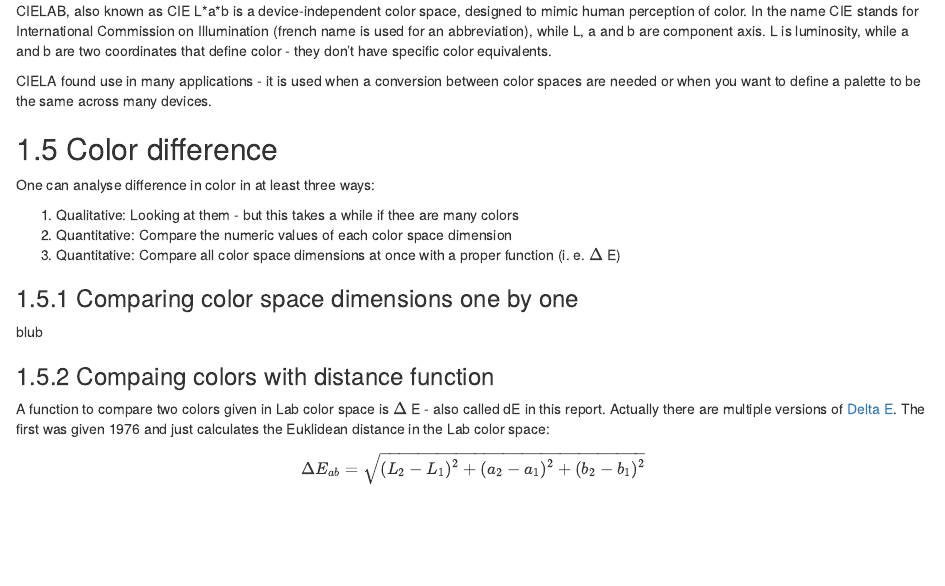
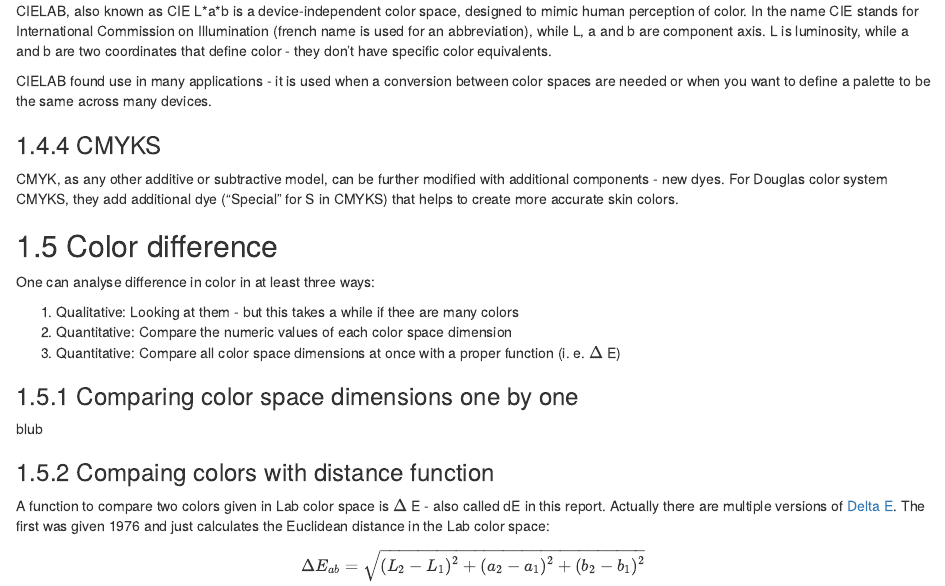
Before and after one commit to EricCpy/Douglas_Color_Cards, an R Markdown document (report.Rmd): the page in a window 1100 px wide, from 2060 px down. Rendered offline with R 4.5, knitr and Pandoc, with nearby package versions; drawn as R Markdown's standard HTML page in place of the format the file asks for; some code elsewhere in the file could not run offline.

Commit message:
Add a passage on CMYKS

```diff
--- a/report.Rmd
+++ b/report.Rmd
@@ -72,7 +72,11 @@ CMYK is also device-dependent - the result depends on the provided inks. As such
 ### CIELAB
 CIELAB, also known as CIE L\*a\*b is a device-independent color space, designed to mimic human perception of color. In the name CIE stands for International Commission on Illumination (french name is used for an abbreviation), while L, a and b are component axis. L is luminosity, while a and b are two coordinates that define color - they don't have specific color equivalents.
 
-CIELA found use in many applications - it is used when a conversion between color spaces are needed or when you want to define a palette to be the same across many devices.
+CIELAB found use in many applications - it is used when a conversion between color spaces are needed or when you want to define a palette to be the same across many devices.
+
+### CMYKS
+
+CMYK, as any other additive or subtractive model, can be further modified with additional components - new dyes. For Douglas color system CMYKS, they add additional dye ("Special" for S in CMYKS) that helps to create more accurate skin colors.
 
 ## Color difference
 
@@ -88,7 +92,7 @@ blub
 
 ### Compaing colors with distance function
 
-A function to compare two colors given in Lab color space is \( \Delta \) E - also called dE in this report. Actually there are multiple versions of [Delta E](https://zschuessler.github.io/DeltaE/learn/). The first was given 1976 and just calculates the Euklidean distance in the Lab color space:
+A function to compare two colors given in Lab color space is \( \Delta \) E - also called dE in this report. Actually there are multiple versions of [Delta E](https://zschuessler.github.io/DeltaE/learn/). The first was given 1976 and just calculates the Euclidean distance in the Lab color space:
 
 \[\Delta E_{ab}=\sqrt{(L_2-L_1)^2+(a_2-a_1)^2+(b_2-b_1)^2}\]
 
```
Also changed, not shown: douglas-color-cards.html.
